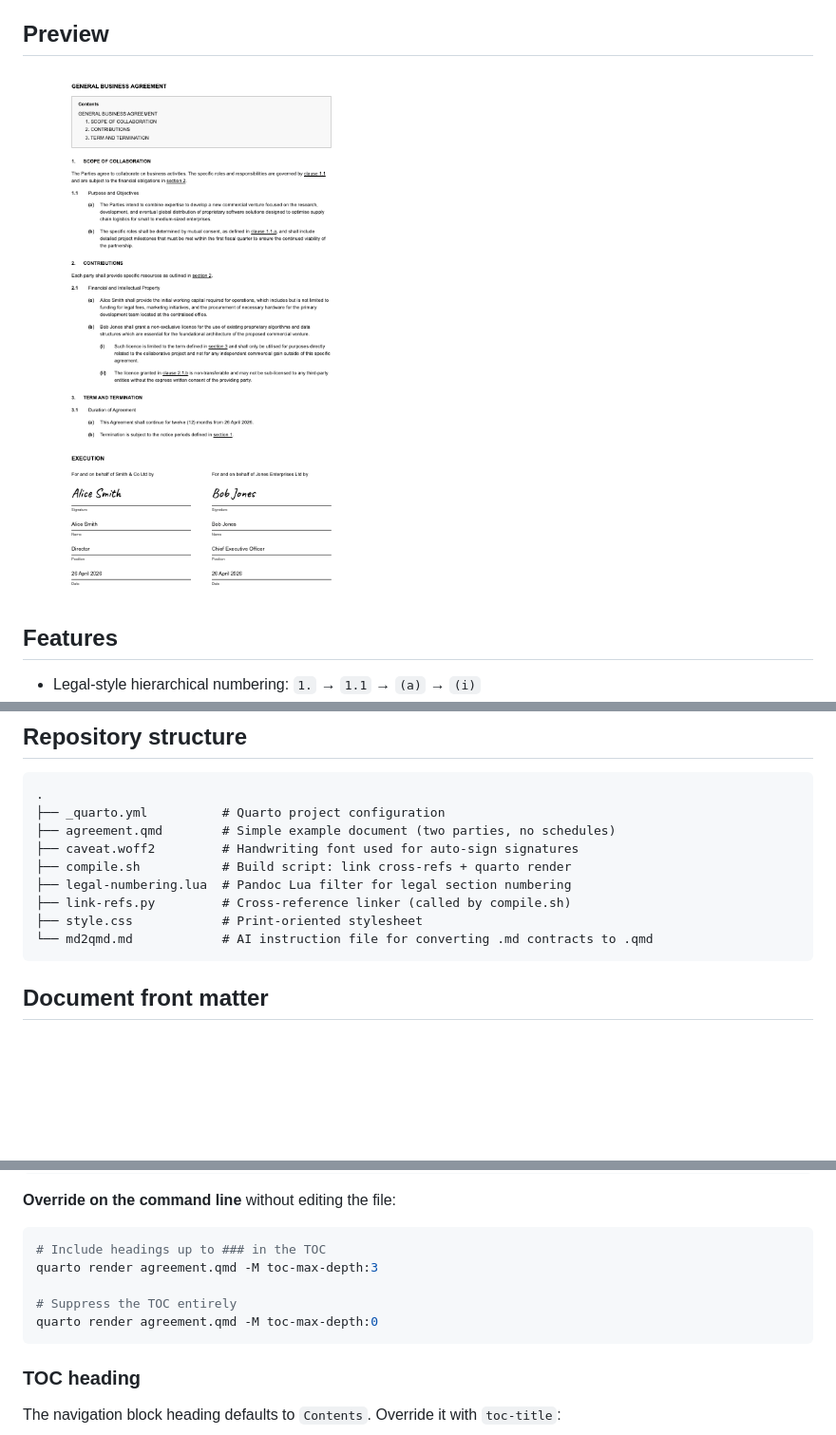
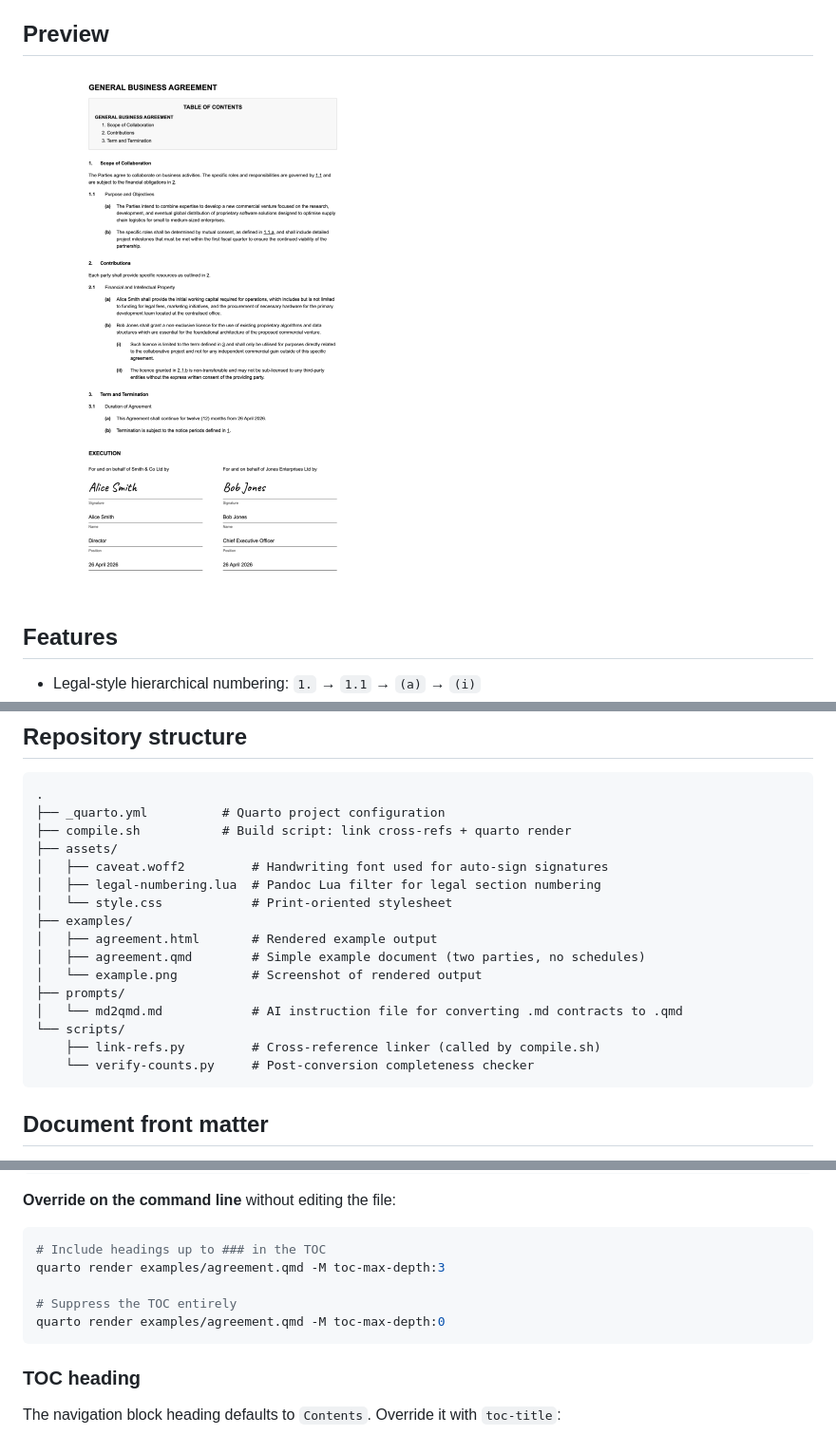
Before and after one commit to blissful-living/legal-contract-template, a Markdown page: README.md, 3 parts joined by grey strips. Shown: that part at 95% size. Rendered like a GitHub page; pictures changed too: example.png (deleted), examples/example.png (added); blank space fills up the shorter version.

````diff
--- a/README.md
+++ b/README.md
@@ -6,7 +6,7 @@ Built on [Quarto](https://quarto.org), with a custom Pandoc Lua filter that appl
 
 ## Preview
 
-![Rendered output](example.png)
+![Rendered output](examples/example.png)
 
 ## Features
 
@@ -38,13 +38,20 @@ brew install quarto
 ```
 .
 ├── _quarto.yml          # Quarto project configuration
-├── agreement.qmd        # Simple example document (two parties, no schedules)
-├── caveat.woff2         # Handwriting font used for auto-sign signatures
 ├── compile.sh           # Build script: link cross-refs + quarto render
-├── legal-numbering.lua  # Pandoc Lua filter for legal section numbering
-├── link-refs.py         # Cross-reference linker (called by compile.sh)
-├── style.css            # Print-oriented stylesheet
-└── md2qmd.md            # AI instruction file for converting .md contracts to .qmd
+├── assets/
+│   ├── caveat.woff2         # Handwriting font used for auto-sign signatures
+│   ├── legal-numbering.lua  # Pandoc Lua filter for legal section numbering
+│   └── style.css            # Print-oriented stylesheet
+├── examples/
+│   ├── agreement.html       # Rendered example output
+│   ├── agreement.qmd        # Simple example document (two parties, no schedules)
+│   └── example.png          # Screenshot of rendered output
+├── prompts/
+│   └── md2qmd.md            # AI instruction file for converting .md contracts to .qmd
+└── scripts/
+    ├── link-refs.py         # Cross-reference linker (called by compile.sh)
+    └── verify-counts.py     # Post-conversion completeness checker
 ```
 
 ## Document front matter
@@ -249,10 +256,10 @@ toc-max-depth: 3
 
 ```bash
 # Include headings up to ### in the TOC
-quarto render agreement.qmd -M toc-max-depth:3
+quarto render examples/agreement.qmd -M toc-max-depth:3
 
 # Suppress the TOC entirely
-quarto render agreement.qmd -M toc-max-depth:0
+quarto render examples/agreement.qmd -M toc-max-depth:0
 ```
 
 ### TOC heading
````
Also changed, not shown: other parts of README.md (+8 -8 lines), prompts/md2qmd.md (renamed from md2qmd.md), 19 other files.
